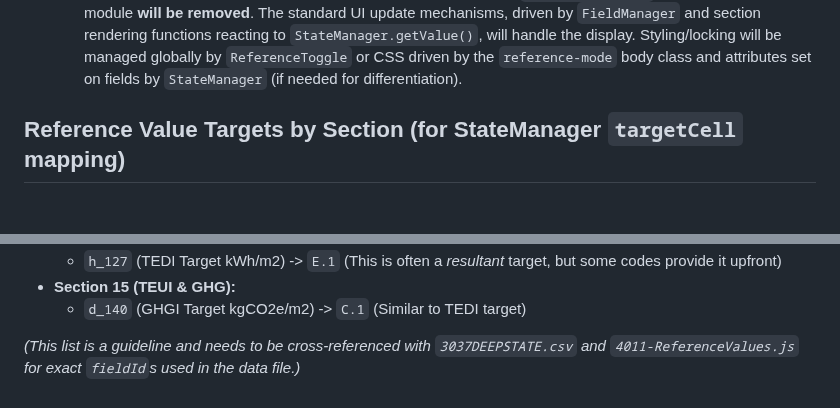
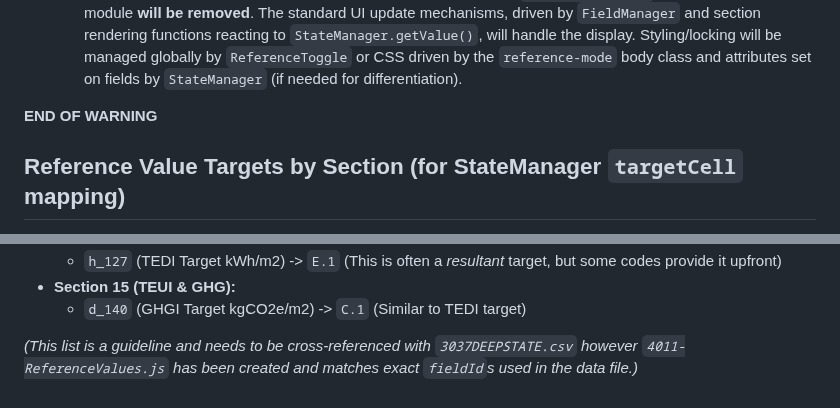
Before and after one commit to arossti/OBJECTIVE, a Markdown page: future code/deepstate-structure.md, 2 parts joined by grey strips. GitHub-like rendering; blank space fills up the shorter version.

```diff
--- a/future code/deepstate-structure.md
+++ b/future code/deepstate-structure.md
@@ -91,6 +93,8 @@ This approach centralizes state, leverages the existing calculation and update m
 *   **Section Module `referenceHandler` Object (DEPRECATED / To Be Replaced)**:
     *   **Purpose (Original DOM-based concept)**: Each section module (e.g., `sections/4011-Section11.js`) was to have a `referenceHandler` object (created by the factory in `ReferenceManager`). This handler was responsible for directly manipulating its section's DOM to display reference values, lock/unlock fields, and restore design values.
     *   **Replacement (StateManager Integration context)**: This explicit `referenceHandler` object in each section module **will be removed**. The standard UI update mechanisms, driven by `FieldManager` and section rendering functions reacting to `StateManager.getValue()`, will handle the display. Styling/locking will be managed globally by `ReferenceToggle` or CSS driven by the `reference-mode` body class and attributes set on fields by `StateManager` (if needed for differentiation).
+
+**END OF WARNING**
 
 ## Reference Value Targets by Section (for StateManager `targetCell` mapping)
 
@@ -152,4 +156,4 @@ This list details which UI cell ID (`targetCell`) within each section correspond
 *   **Section 15 (TEUI & GHG):**
     *   `d_140` (GHGI Target kgCO2e/m2) -> `C.1` (Similar to TEDI target)
 
-*(This list is a guideline and needs to be cross-referenced with `3037DEEPSTATE.csv` and `4011-ReferenceValues.js` for exact `fieldId`s used in the data file.)*
+*(This list is a guideline and needs to be cross-referenced with `3037DEEPSTATE.csv` however `4011-ReferenceValues.js` has been created and matches exact `fieldId`s used in the data file.)*
```
Also changed, not shown: other parts of future code/deepstate-structure.md (+7 -5 lines).
